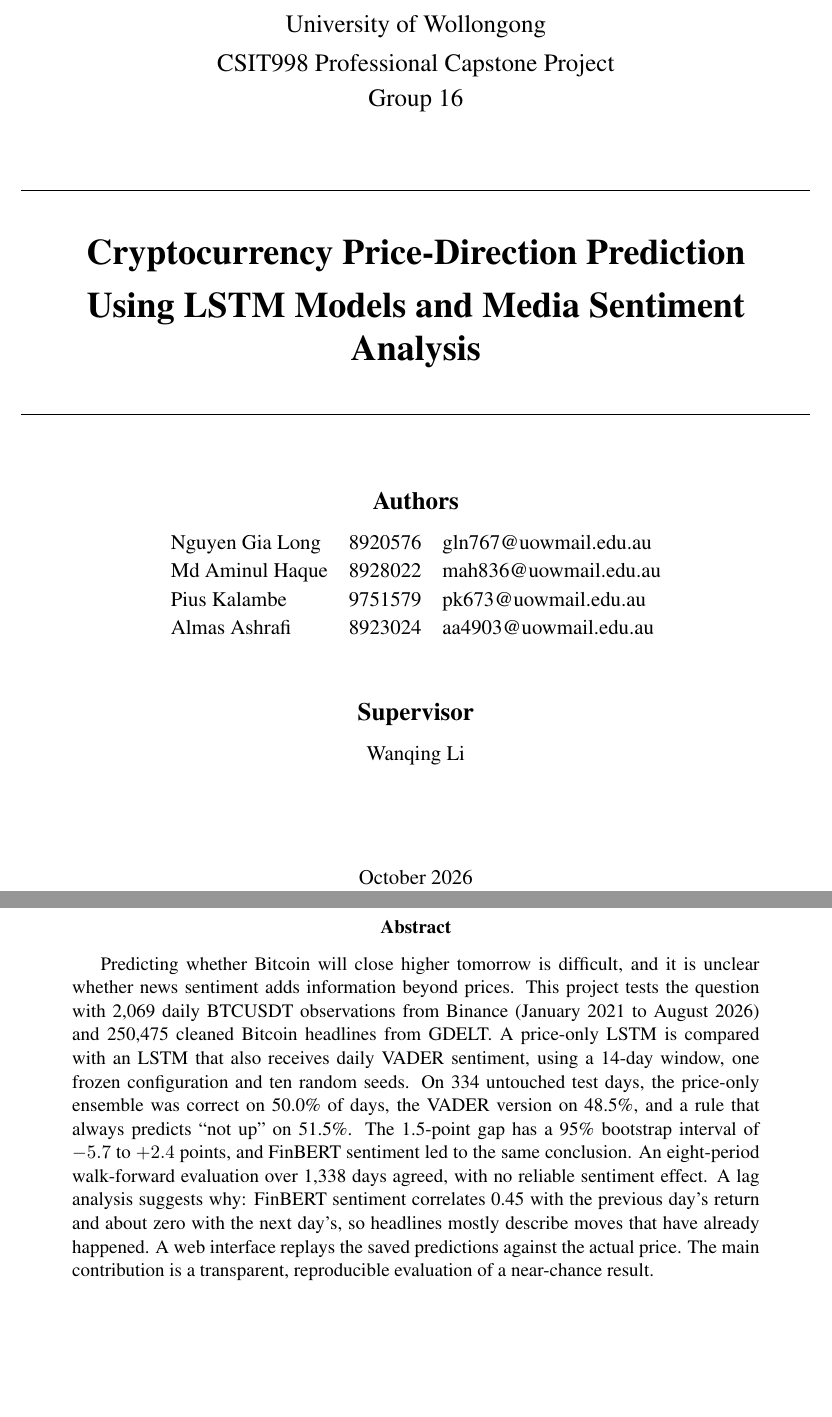
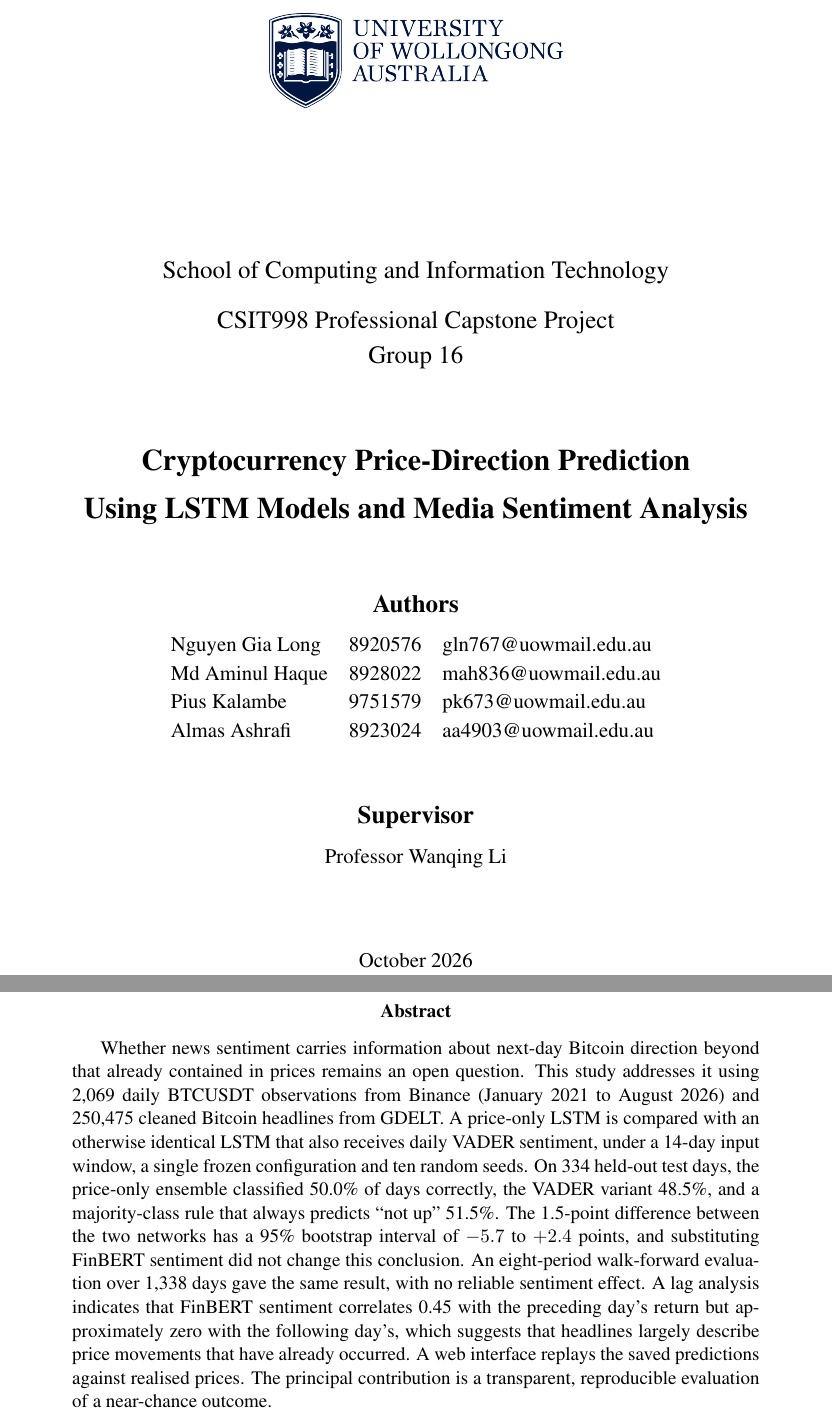
Before and after one commit to AminulHaqueShihab/csit998_capstone, a LaTeX paper (report_latex/main.tex): two parts of pages 1 and 2 of 57, joined at a grey line, cut at the place of the change, the shorter picture padded with empty space. Compiled offline with pdfLaTeX.

Commit message:
report updated

```diff
--- a/report_latex/main.tex
+++ b/report_latex/main.tex
@@ -54,14 +54,13 @@
 
 \begin{titlepage}
 \centering
-\vspace*{2.5cm}
-{\large University of Wollongong}\\[0.3cm]
+\vspace*{0.5cm}
+\includegraphics[width=0.4\textwidth]{uow-logo.png}\\[0.7cm]
+{\large School of Computing and Information Technology}\\[0.5cm]
 {\large CSIT998 Professional Capstone Project}\\[0.2cm]
-{\large Group 16}\\[1.2cm]
-\rule{\textwidth}{0.6pt}\\[0.6cm]
-{\LARGE\bfseries Cryptocurrency Price-Direction Prediction\\[0.2cm] Using LSTM Models and Media Sentiment Analysis\par}
-\vspace{0.6cm}
-\rule{\textwidth}{0.6pt}\\[1.4cm]
+{\large Group 16}\\[1.4cm]
+{\Large\bfseries Cryptocurrency Price-Direction Prediction\\[0.2cm] Using LSTM Models and Media Sentiment Analysis\par}
+\vspace{1.4cm}
 {\large\bfseries Authors}\\[0.4cm]
 {\normalsize
 \begin{tabular}{lll}
@@ -72,13 +71,13 @@ Almas Ashrafi & 8923024 & aa4903@uowmail.edu.au
 \end{tabular}\par}
 \vspace{1.2cm}
 {\large\bfseries Supervisor}\\[0.3cm]
-{\normalsize Wanqing Li}\\[2cm]
+{\normalsize Professor Wanqing Li}\\[1.6cm]
 {\normalsize October 2026}
 \end{titlepage}
 
 \pagenumbering{roman}
 \begin{abstract}
-Predicting whether Bitcoin will close higher tomorrow is difficult, and it is unclear whether news sentiment adds information beyond prices. This project tests the question with 2,069 daily BTCUSDT observations from Binance (January 2021 to August 2026) and 250,475 cleaned Bitcoin headlines from GDELT. A price-only LSTM is compared with an LSTM that also receives daily VADER sentiment, using a 14-day window, one frozen configuration and ten random seeds. On 334 untouched test days, the price-only ensemble was correct on 50.0\% of days, the VADER version on 48.5\%, and a rule that always predicts ``not up'' on 51.5\%. The 1.5-point gap has a 95\% bootstrap interval of $-5.7$ to $+2.4$ points, and FinBERT sentiment led to the same conclusion. An eight-period walk-forward evaluation over 1,338 days agreed, with no reliable sentiment effect. A lag analysis suggests why: FinBERT sentiment correlates 0.45 with the previous day's return and about zero with the next day's, so headlines mostly describe moves that have already happened. A web interface replays the saved predictions against the actual price. The main contribution is a transparent, reproducible evaluation of a near-chance result.
+Whether news sentiment carries information about next-day Bitcoin direction beyond that already contained in prices remains an open question. This study addresses it using 2,069 daily BTCUSDT observations from Binance (January 2021 to August 2026) and 250,475 cleaned Bitcoin headlines from GDELT. A price-only LSTM is compared with an otherwise identical LSTM that also receives daily VADER sentiment, under a 14-day input window, a single frozen configuration and ten random seeds. On 334 held-out test days, the price-only ensemble classified 50.0\% of days correctly, the VADER variant 48.5\%, and a majority-class rule that always predicts ``not up'' 51.5\%. The 1.5-point difference between the two networks has a 95\% bootstrap interval of $-5.7$ to $+2.4$ points, and substituting FinBERT sentiment did not change this conclusion. An eight-period walk-forward evaluation over 1,338 days gave the same result, with no reliable sentiment effect. A lag analysis indicates that FinBERT sentiment correlates 0.45 with the preceding day's return but approximately zero with the following day's, which suggests that headlines largely describe price movements that have already occurred. A web interface replays the saved predictions against realised prices. The principal contribution is a transparent, reproducible evaluation of a near-chance outcome.
 \end{abstract}
 
 \newpage
```
Also changed, not shown: report_latex/Group16.pdf, resources/readme.txt (added), 1 other file.
